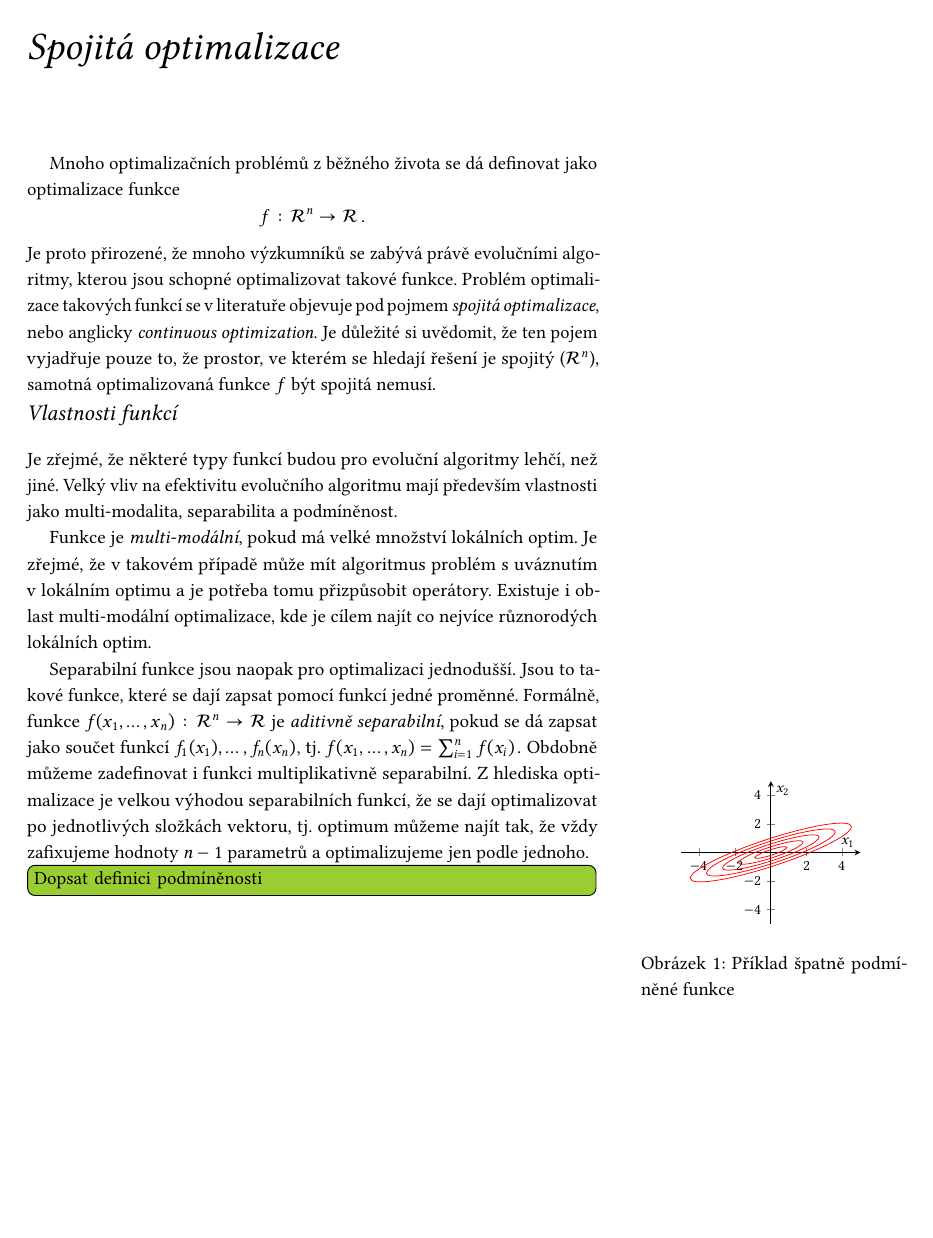
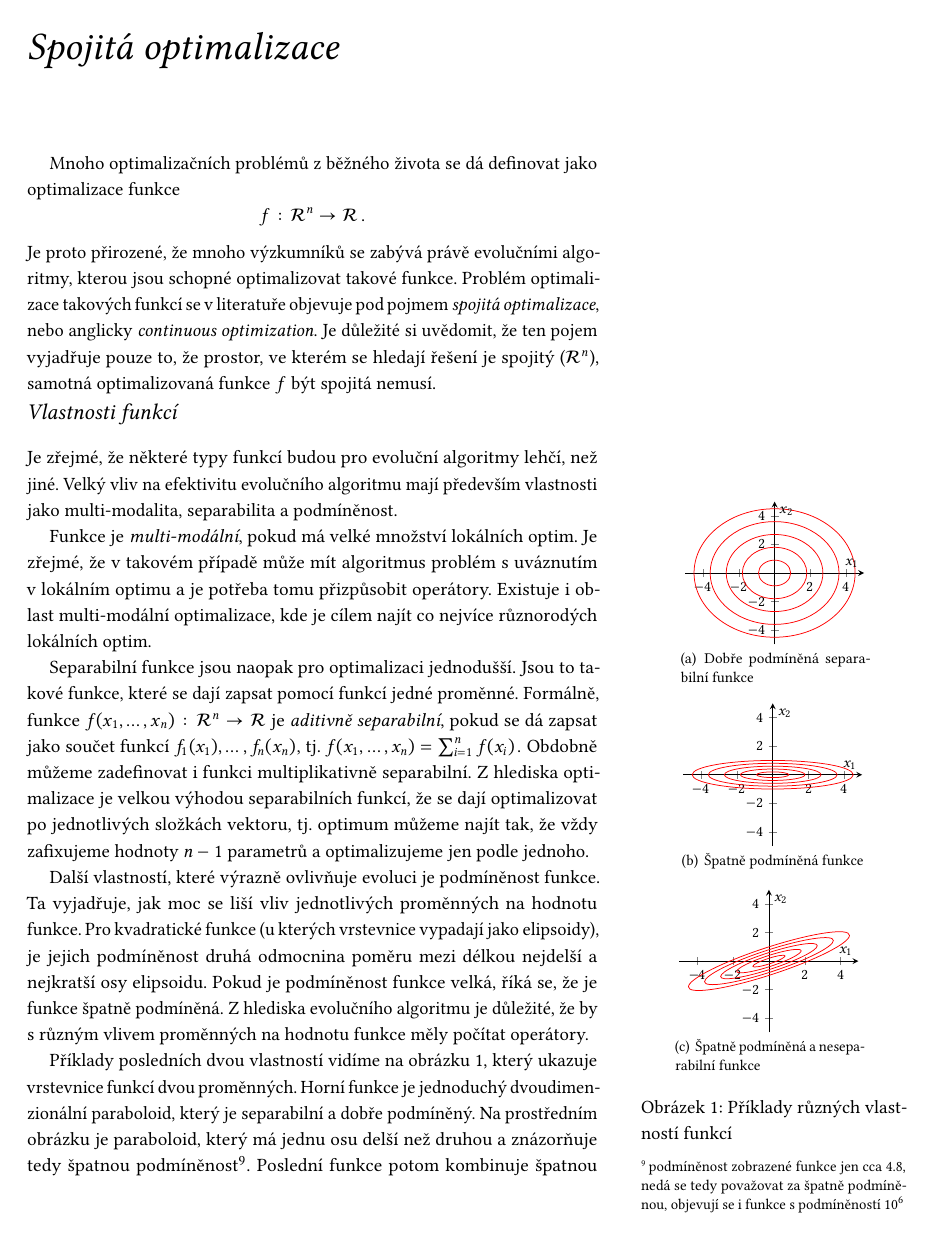
Before and after one commit to b3ck3tt/eva-book, a LaTeX book (main.tex, which reads graphics/tikz/funkce.tex, spojita-optimalizace.tex): page 11 of 24 before the commit and page 11 of 26 after it. Compiled offline with pdfLaTeX.

Commit message:
Add new text on continuous optimization.
Configure tt font to match the size of the main font
Add pictures of different functions
Add dicussion on encoding of individuals in CO
Add arithmetic crossover

```diff
--- /dev/null
+++ b/graphics/tikz/funkce.tex
@@ -0,0 +1,61 @@
+%!TEX root = ../../main.tex
+\subfigure[Dobře podmíněná separabilní funkce]{
+  \begin{tikzpicture}
+  \begin{axis}[
+    axis x line=center,
+    axis y line=center,
+    xmin=-5,   xmax=5,
+    ymin=-5,   ymax=5,
+    xlabel=$x_1$,
+    ylabel=$x_2$,
+    width=\marginparwidth
+  ]
+    \pgfplotsinvokeforeach{0.2, 0.4, 0.6, 0.8, 1.0}
+    {\draw[red] \pgfextra{
+      \pgfpathellipse{\pgfplotspointaxisxy{0}{0}}
+      {\pgfplotspointaxisdirectionxy{#1*4.5}{0}}
+      {\pgfplotspointaxisdirectionxy{0}{#1*4.5}}
+    };}
+  \end{axis}
+  \end{tikzpicture}
+}
+\subfigure[Špatně podmíněná funkce]{
+  \begin{tikzpicture}
+  \begin{axis}[
+    axis x line=center,
+    axis y line=center,
+    xmin=-5,   xmax=5,
+    ymin=-5,   ymax=5,
+    xlabel=$x_1$,
+    ylabel=$x_2$,
+    width=\marginparwidth
+  ]
+    \pgfplotsinvokeforeach{0.2, 0.4, 0.6, 0.8, 1.0}
+    {\draw[red] \pgfextra{
+      \pgfpathellipse{\pgfplotspointaxisxy{0}{0}}
+      {\pgfplotspointaxisdirectionxy{#1*4.5}{0}}
+      {\pgfplotspointaxisdirectionxy{0}{#1}}
+    };}
+  \end{axis}
+  \end{tikzpicture}
+}
+\subfigure[Špatně podmíněná a neseparabilní funkce]{
+  \begin{tikzpicture}
+  \begin{axis}[
+    axis x line=center,
+    axis y line=center,
+    xmin=-5,   xmax=5,
+    ymin=-5,   ymax=5,
+    xlabel=$x_1$,
+    ylabel=$x_2$,
+    width=\marginparwidth
+  ]
+    \pgfplotsinvokeforeach{0.2, 0.4, 0.6, 0.8, 1.0}
+    {\draw[red] \pgfextra{
+      \pgfpathellipse{\pgfplotspointaxisxy{0}{0}}
+      {\pgfplotspointaxisdirectionxy{#1*4.5}{#1*1.8}}
+      {\pgfplotspointaxisdirectionxy{0}{#1}}
+    };}
+  \end{axis}
+  \end{tikzpicture}
+}
--- a/main.tex
+++ b/main.tex
@@ -13,11 +13,14 @@
 \usepackage{color}
 \usepackage{tikz}
 \usepackage{pgfplots}
+\usepackage{makeidx}
+\usepackage{subfigure}
 
 \usepackage{todonotes}
 
 \usepackage{libertine}
 \usepackage{libertinust1math}
+\usepackage[scaled=0.83]{beramono}
 \usepackage{microtype}
 
 \graphicspath{{./graphics/}}
@@ -29,8 +32,9 @@
 \newcommand{\pozn}[1]{\todo[inline,color={CornflowerBlue},size=\small]{\sc{#1}}}
 \newcommand{\missingref}{\todo[color={WildStrawberry}]{\textbf{Missing ref.}}}
 \newcommand{\add}[1]{\todo[inline, color={YellowGreen}]{#1}}
+\newcommand{\ask}[1]{\todo[inline, color={Peach}]{\textbf{???} #1}}
 
-%\def\pozn#1{{\textcolor{red}{\sc #1}}}
+\newcommand{\code}[1]{\texttt{#1}}
 
 \makeatletter
 \renewcommand{\maketitlepage}{%
@@ -50,6 +54,8 @@
 \endgroup
 }
 \makeatother
+
+\makeindex
 
 \frontmatter
 
--- a/spojita-optimalizace.tex
+++ b/spojita-optimalizace.tex
@@ -10,27 +10,15 @@ Funkce je \emph{multi-modální}, pokud má velké množství lokálních optim.
 
 Separabilní funkce jsou naopak pro optimalizaci jednodušší. Jsou to takové funkce, které se dají zapsat pomocí funkcí jedné proměnné. Formálně, funkce $f(x_1, \dots, x_n): \Real^n \to \Real$ je \emph{aditivně separabilní}, pokud se dá zapsat jako součet funkcí $f_1(x_1), \dots, f_n(x_n)$, tj. $f(x_1, \dots, x_n)= \sum_{i=1}^n f(x_i)\,.$ Obdobně můžeme zadefinovat i funkci multiplikativně separabilní. Z hlediska optimalizace je velkou výhodou separabilních funkcí, že se dají optimalizovat po jednotlivých složkách vektoru, tj. optimum můžeme najít tak, že vždy zafixujeme hodnoty $n-1$ parametrů a optimalizujeme jen podle jednoho.
 
-\add{Dopsat definici podmíněnosti}
+\begin{marginfigure}[-4\baselineskip]
+\centering
+\input{graphics/tikz/funkce}
+\caption{Příklady různých vlastností funkcí}
+\label{fig:function_examples}
+\end{marginfigure}
 
-\begin{marginfigure}
-\centering
-\begin{tikzpicture}
-\begin{axis}[
-  axis x line=center,
-  axis y line=center,
-  xmin=-5,   xmax=5,
-  ymin=-5,   ymax=5,
-  xlabel=$x_1$,
-  ylabel=$x_2$,
-  width=\marginparwidth
-]
-  \pgfplotsinvokeforeach{0.2, 0.4, 0.6, 0.8, 1.0}
-  {\draw[red] \pgfextra{
-    \pgfpathellipse{\pgfplotspointaxisxy{0}{0}}
-    {\pgfplotspointaxisdirectionxy{#1*4.5}{#1*1.8}}
-    {\pgfplotspointaxisdirectionxy{0}{#1}}
-  };}
-\end{axis}
-\end{tikzpicture}
-\caption{Příklad špatně podmíněné funkce}
-\end{marginfigure}
+Další vlastností, které výrazně ovlivňuje evoluci je podmíněnost funkce. Ta vyjadřuje, jak moc se liší vliv jednotlivých proměnných na hodnotu funkce. Pro kvadratické funkce (u kterých vrstevnice vypadají jako elipsoidy), je jejich podmíněnost druhá odmocnina poměru mezi délkou nejdelší a nejkratší osy elipsoidu. Pokud je podmíněnost funkce velká, říká se, že je funkce špatně podmíněná. Z hlediska evolučního algoritmu je důležité, že by s různým vlivem proměnných na hodnotu funkce měly počítat operátory.
+
+Příklady posledních dvou vlastností vidíme na obrázku \ref{fig:function_examples}, který ukazuje vrstevnice funkcí dvou proměnných. Horní funkce je jednoduchý dvoudimenzionální paraboloid, který je separabilní a dobře podmíněný. Na prostředním obrázku je paraboloid, který má jednu osu delší než druhou a znázorňuje tedy špatnou podmíněnost\footnote{podmíněnost zobrazené funkce jen cca 4.8, nedá se tedy považovat za špatně podmíněnou, objevují se i funkce s podmíněností $10^6$}. Poslední funkce potom kombinuje špatnou podmíněnost s neseparabilitou.
+
+Výše uvedené vlastnosti jsou ty, které nejvíce ovlivňují efektivitu evolučních algoritmů při spojité optimalizaci, nejsou to ale všechny. Některé algoritmy například mohou využívat různé symetrie dané funkce, naopak funkce, které mají své globální optimum jen ve velmi malé oblasti prohledávaného prostoru a jinak jsou konstantní jsou pro evoluci velmi těžké obecně.
```
Also changed, not shown: main.pdf, main.tex (1 more changed lines), spojita-optimalizace.tex (20 more changed lines).
